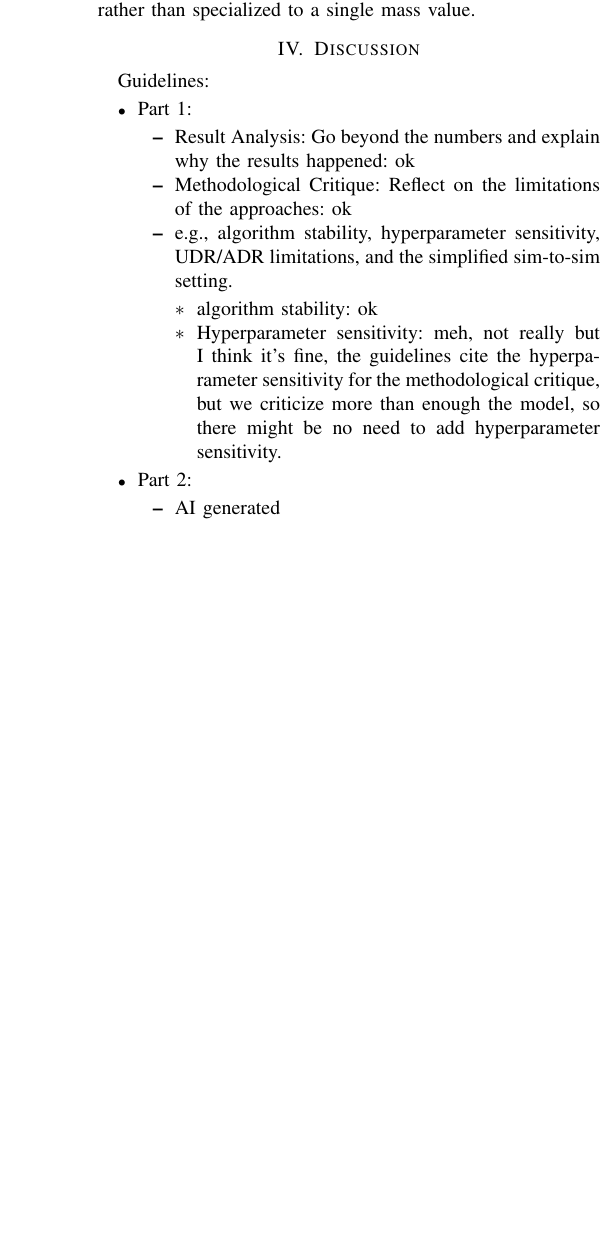
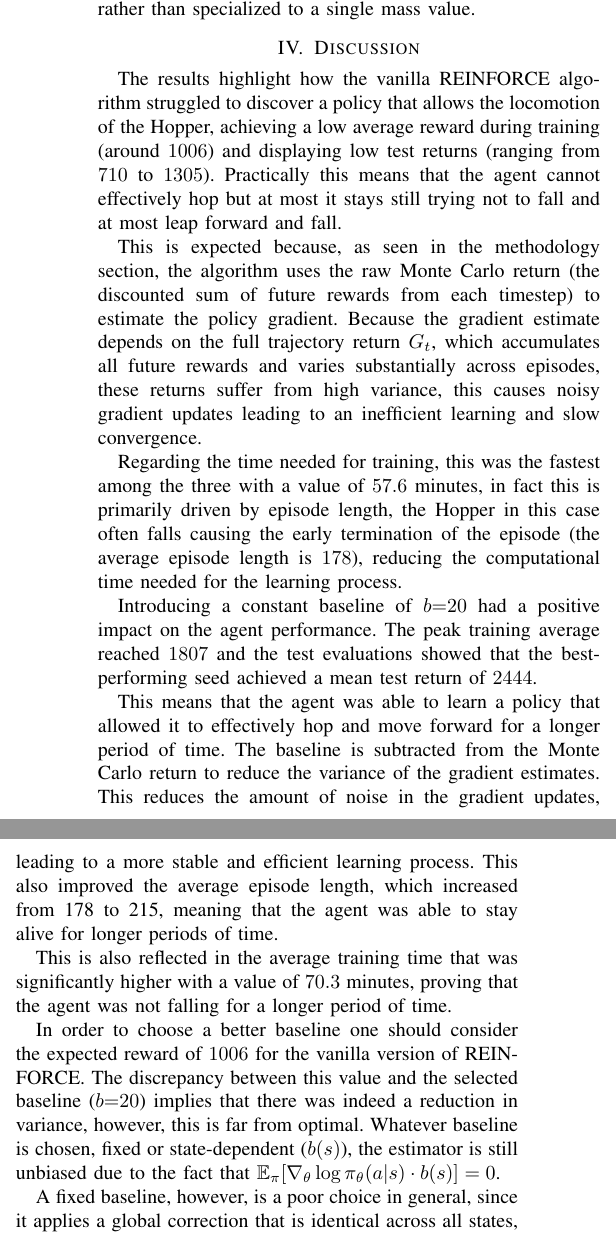
Before and after one commit to Mark2Mac/FAIML_group_64_clean, a LaTeX paper (report/main.tex, which reads report/sections/discussion.tex): part of one column of page 5 of 6 before the commit and two parts of the columns of page 5 of 6 after it, the two joined at a grey line, cut so that both start at the same text, the shorter picture padded with empty space. Compiled offline with pdfLaTeX; a missing font is replaced by an installed copy or a similar font; a LaTeX package or settings file that is missing is left out.

Commit message:
added discussion reinforce

```diff
--- a/report/sections/discussion.tex
+++ b/report/sections/discussion.tex
@@ -1,20 +1,27 @@
 \section{Discussion}
 
-Guidelines:
-\begin{itemize}
-    \item Part 1:
-    \begin{itemize}
-        \item Result Analysis: Go beyond the numbers and explain why the results happened: ok
-        \item Methodological Critique: Reflect on the limitations of the approaches: ok
-        \item e.g., algorithm stability, hyperparameter sensitivity, UDR/ADR limitations, and the simplified sim-to-sim setting.
-        \begin{itemize}
-            \item algorithm stability: ok
-            \item Hyperparameter sensitivity: meh, not really but I think it's fine, the guidelines cite the hyperparameter sensitivity for the methodological critique, but we criticize more than enough the model, so there might be no need to add hyperparameter sensitivity.
-        \end{itemize}
-    \end{itemize}
+The results highlight how the vanilla REINFORCE algorithm struggled to discover a policy that allows the locomotion of the Hopper, achieving a low average reward during training (around $1006$) and displaying low test returns (ranging from $710$ to $1305$).
+Practically this means that the agent cannot effectively hop but at most it stays still trying not to fall and at most leap forward and fall.
 
-    \item Part 2:
-    \begin{itemize}
-        \item AI generated
-    \end{itemize}
-\end{itemize}
+This is expected because, as seen in the methodology section, the algorithm uses the raw Monte Carlo return (the discounted sum of future rewards from each timestep)
+to estimate the policy gradient. Because the gradient estimate depends on the full trajectory return $G_t$, which accumulates all future rewards and varies substantially across episodes, these returns suffer from high variance, this causes noisy gradient updates leading to an inefficient learning and slow convergence.
+
+Regarding the time needed for training, this was the fastest among the three with a value of $57.6$ minutes, in fact this is primarily driven by episode length,
+the Hopper in this case often falls causing the early termination of the episode (the average episode length is $178$), reducing the computational time needed for the learning process.
+
+Introducing a constant baseline of $b{=}20$ had a positive impact on the agent performance. The peak training average reached $1807$ and the test evaluations showed that the best-performing seed achieved a mean test return of
+$2444$.
+
+This means that the agent was able to learn a policy that allowed it to effectively hop and move forward for a longer period of time.
+The baseline is subtracted from the Monte Carlo return to reduce the variance of the gradient estimates. This reduces the amount of noise in the gradient updates, leading to a more stable and efficient learning process.
+This also improved the average episode length, which increased from 178 to 215, meaning that the agent was able to stay alive for longer periods of time.
+
+This is also reflected in the average training time that was significantly higher with a value of $70.3$ minutes, proving that the agent
+was not falling for a longer period of time.
+
+In order to choose a better baseline one should consider the expected reward of $1006$ for the vanilla version of REINFORCE. The discrepancy between this value and the selected baseline ($b{=}20$) implies that there was indeed a reduction in variance, however, this is far from optimal.
+Whatever baseline is chosen, fixed or state-dependent ($b(s)$), the estimator is still unbiased due to the fact that $\mathbb{E}_{\pi}[\nabla_\theta \log \pi_\theta(a|s) \cdot b(s)] = 0$.
+
+A fixed baseline, however, is a poor choice in general, since it applies
+a global correction that is identical across all states, ignoring the
+fact that the expected return varies significantly depending on the
```
Also changed, not shown: report/sections/discussion.tex (9 more changed lines).
